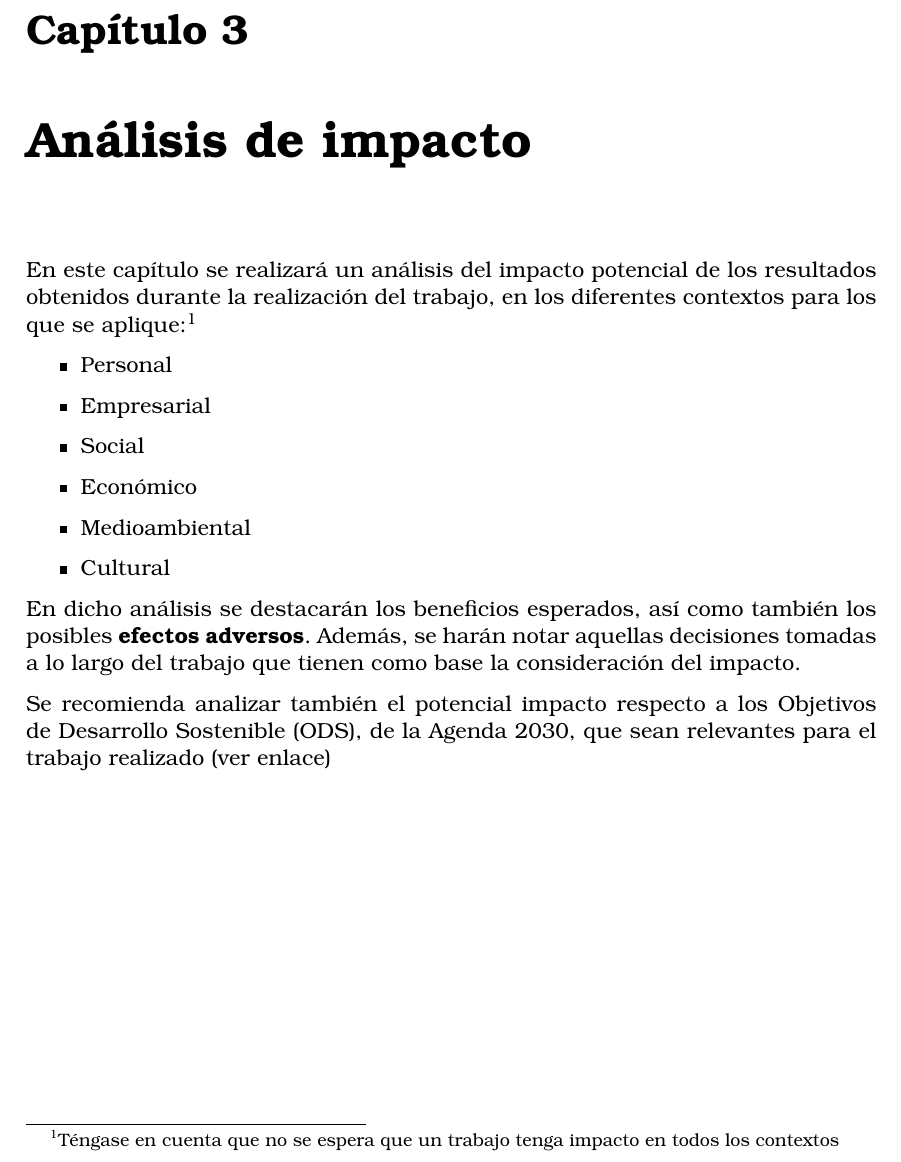
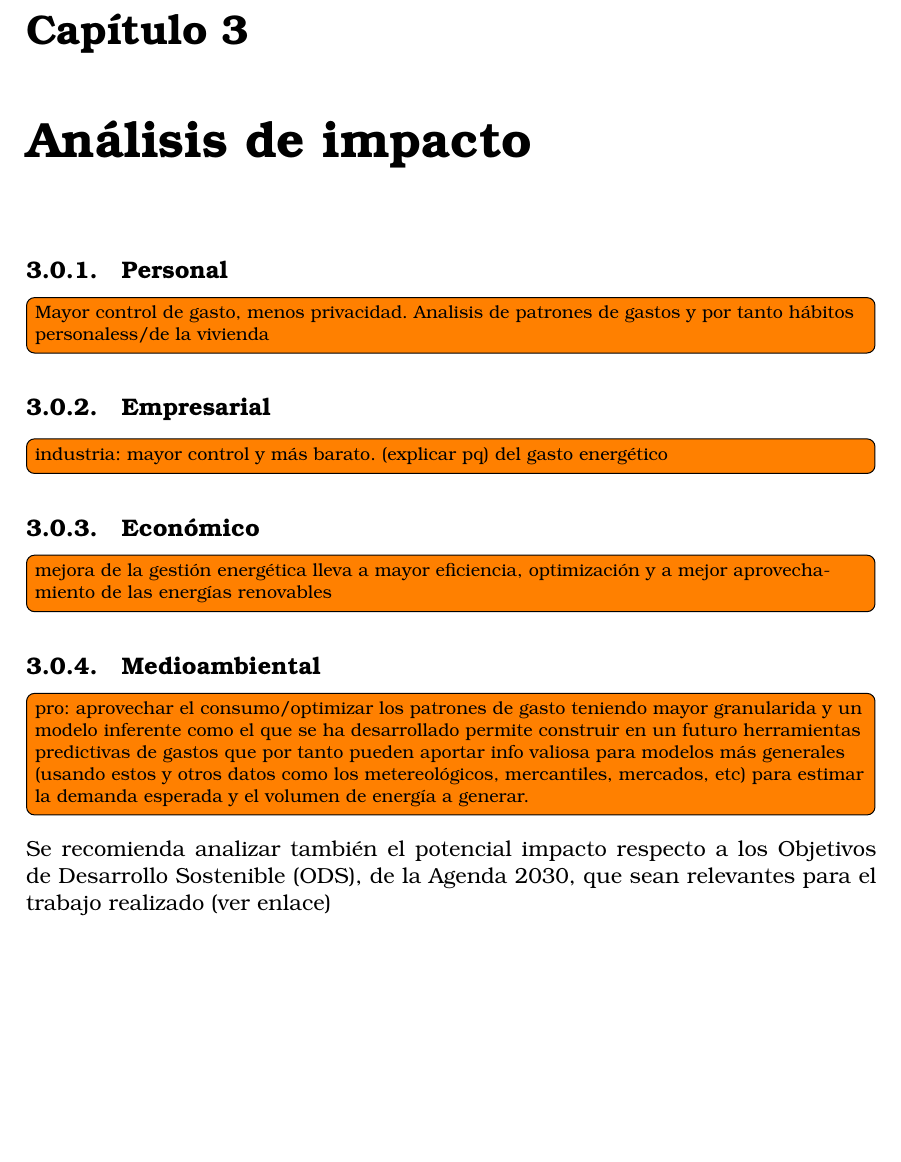
Before and after one commit to Hernies/memoria, a LaTeX thesis (tfg_etsiinf_plantilla.tex, which reads secciones/impacto.tex): part of page 15 of 23, cut so that both start at the same text, the shorter picture padded with empty space. Compiled offline with pdfLaTeX.

Commit message:
Estructurado cap impacto

```diff
--- a/secciones/impacto.tex
+++ b/secciones/impacto.tex
@@ -1,16 +1,15 @@
 \chapter{Análisis de impacto}
-En este capítulo se realizará un análisis del impacto potencial de los resultados obtenidos durante la realización del trabajo, en los diferentes contextos para los que se aplique:\footnote{Téngase en cuenta que no se espera que un trabajo tenga impacto en todos los contextos}
 
-\begin{itemize}
-\item Personal
-\item Empresarial
-\item Social
-\item Económico
-\item Medioambiental
-\item Cultural
-\end{itemize}
+\subsection{Personal}
+\todo[inline]{Mayor control de gasto, menos privacidad. Analisis de patrones de gastos y por tanto hábitos personaless/de la vivienda}
 
-En dicho análisis se destacarán los beneficios esperados, así como también los posibles \textbf{efectos adversos}.
-Además, se harán notar aquellas decisiones tomadas a lo largo del trabajo que tienen como base la consideración del impacto.
+\subsection{Empresarial}
+\todo[inline]{industria: mayor control y más barato. (explicar pq) del gasto energético }
+\subsection{Económico}
+\todo[inline]{mejora de la gestión energética lleva a mayor eficiencia, optimización y a mejor aprovechamiento de las energías renovables}
+\subsection{Medioambiental}
+\todo[inline]{pro: aprovechar el consumo/optimizar los patrones de gasto teniendo mayor granularida y un modelo inferente como el que se ha desarrollado permite construir en un futuro herramientas predictivas de gastos que por tanto pueden aportar info valiosa para modelos más generales (usando estos y otros datos como los metereológicos, mercantiles, mercados, etc) para estimar la demanda esperada y el volumen de energía a generar.}
+
+
 
 Se recomienda analizar también el potencial impacto respecto a los Objetivos de Desarrollo Sostenible (ODS), de la Agenda 2030, que sean relevantes para el trabajo realizado (\href{https://www.un.org/sustainabledevelopment/es/objetivos-de-desarrollo-sostenible/}{ver enlace})
```
